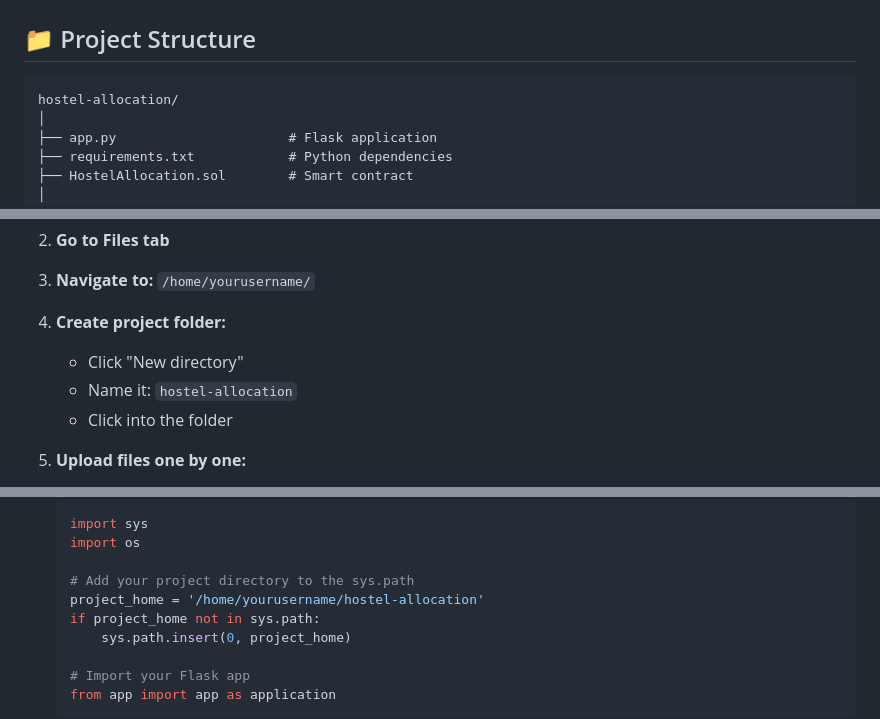
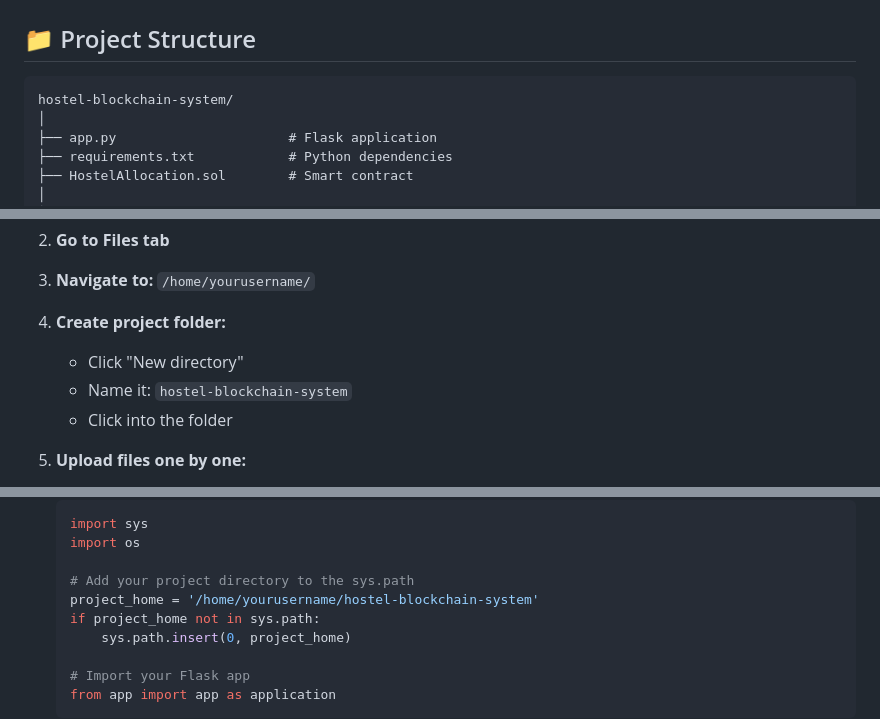
Before and after one commit to nielitropar/hostel-blockchain-system, a Markdown page: README.md, 3 parts joined by grey strips. Rendered like a GitHub page.

````diff
--- a/README.md
+++ b/README.md
@@ -52,7 +52,7 @@ A complete blockchain-based hostel room allocation system built with Ethereum Sm
 ## 📁 Project Structure
 
 ```
-hostel-allocation/
+hostel-blockchain-system/
 │
 ├── app.py                      # Flask application
 ├── requirements.txt            # Python dependencies
@@ -263,7 +263,7 @@ Open browser and go to: `http://127.0.0.1:5000`
 3. **Navigate to:** `/home/yourusername/`
 4. **Create project folder:**
    - Click "New directory"
-   - Name it: `hostel-allocation`
+   - Name it: `hostel-blockchain-system`
    - Click into the folder
 
 5. **Upload files one by one:**
@@ -333,7 +333,7 @@ Open browser and go to: `http://127.0.0.1:5000`
    import os
 
    # Add your project directory to the sys.path
-   project_home = '/home/yourusername/hostel-allocation'
+   project_home = '/home/yourusername/hostel-blockchain-system'
    if project_home not in sys.path:
        sys.path.insert(0, project_home)
 
````
Also changed, not shown: other parts of README.md (+6 -6 lines).
